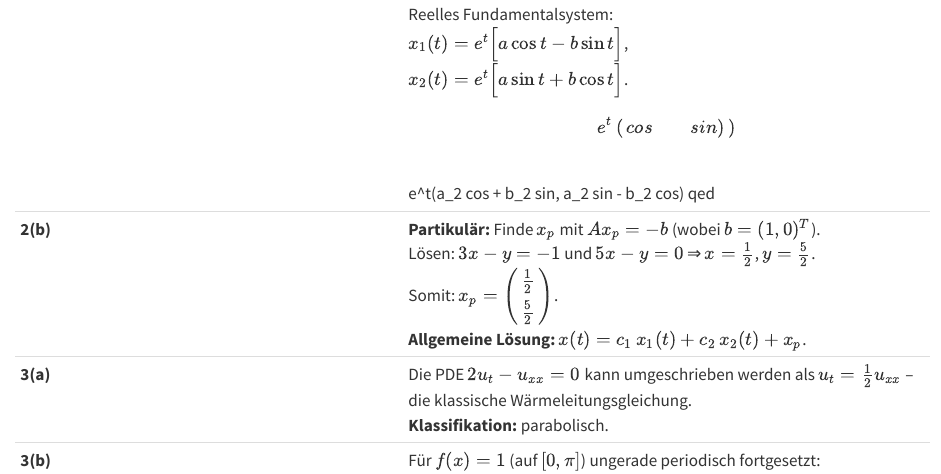
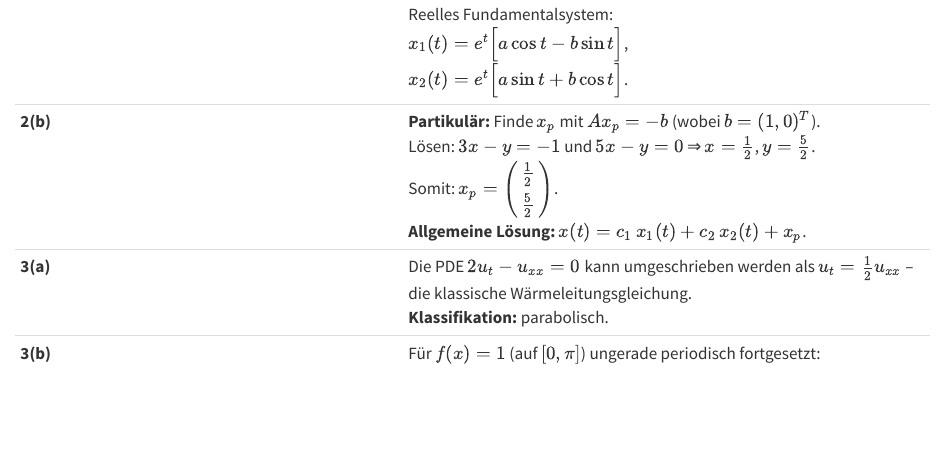
Before and after one commit to ms914/ms914.github.io, a Quarto document (solutions.qmd): the page in a window 1100 px wide, from 860 px down. Rendered offline with R 4.5, knitr and Pandoc in place of Quarto, with nearby package versions.

Commit message:
Update solutions.qmd

```diff
--- a/solutions.qmd
+++ b/solutions.qmd
@@ -13,7 +13,7 @@ Im Folgenden finden Sie die Kurzlösungen zu den HM3-Aufgaben in Tabellenform:
 | **1(b)(i)** | DGL: $2t(x^3-1)+3t^2x^2x'=0$. <br> Setze $M(t,x)=2t(x^3-1)$ und $N(t,x)=3t^2x^2$. <br> Ableiten: $M_x=6tx^2$ und $N_t=6tx^2$ ⇒ exakt. |
 | **1(b)(ii)** | Gesucht: $\Phi$ mit $\Phi_t=M$ und $\Phi_x=N$. <br> Integriere $N$ nach $x$: $\Phi(t,x)=t^2x^3+g(t)$. <br> Ableiten nach $t$: $\Phi_t=2tx^3+g'(t)$. <br> Da $M=2t(x^3-1)$ muss $g'(t)=-2t$ sein, also $g(t)=-t^2$. <br> **Potential:** $\Phi(t,x)=t^2(x^3-1)$. |
 | **1(b)(iii)** | $\Phi(t,x)=$ konstant; mit $x(1)=0$ folgt $\Phi(1,0)=-1$. <br> **Lösung:** $t^2(x^3-1)=-1$ ⇔ $x^3=1-\frac{1}{t^2}$ ⇔ $x(t)=\sqrt[3]{1-\frac{1}{t^2}}$. <br> Für $t\to\infty$ konvergiert $x(t)\to 1$. |
-| **2(a)** | Gegeben: $A=\begin{pmatrix}3&-1\\5&-1\end{pmatrix}$. <br> Charakteristik: $\det(A-\lambda I)=\lambda^2-2\lambda+2=0$ ⇒ $\lambda=1\pm i$. <br> Eigenvektor zu $\lambda=1+i$: $v=(1,\,2-i)^T$. <br> Zerlegung: $a=(1,2)^T$, $b=(0,-1)^T$. <br> Reelles Fundamentalsystem: <br> $x_1(t)=e^t\Bigl[a\cos t-b\sin t\Bigr]$, <br> $x_2(t)=e^t\Bigl[a\sin t+b\cos t\Bigr]$. <br> $$ e^t \begin{pmatrix} cos && sin ) \end{pmatrix}$$  <br> e^t(a_2 cos + b_2 sin, a_2 sin - b_2 cos) qed |
+| **2(a)** | Gegeben: $A=\begin{pmatrix}3&-1\\5&-1\end{pmatrix}$. <br> Charakteristik: $\det(A-\lambda I)=\lambda^2-2\lambda+2=0$ ⇒ $\lambda=1\pm i$. <br> Eigenvektor zu $\lambda=1+i$: $v=(1,\,2-i)^T$. <br> Zerlegung: $a=(1,2)^T$, $b=(0,-1)^T$. <br> Reelles Fundamentalsystem: <br> $x_1(t)=e^t\Bigl[a\cos t-b\sin t\Bigr]$, <br> $x_2(t)=e^t\Bigl[a\sin t+b\cos t\Bigr]$. |
 | **2(b)** | **Partikulär:** Finde $x_p$ mit $Ax_p=-b$ (wobei $b=(1,0)^T$). <br> Lösen: $3x-y=-1$ und $5x-y=0$ ⇒ $x=\frac{1}{2}$, $y=\frac{5}{2}$. <br> Somit: $x_p=\begin{pmatrix}\frac{1}{2}\\\frac{5}{2}\end{pmatrix}$. <br> **Allgemeine Lösung:** $x(t)=c_1\,x_1(t)+c_2\,x_2(t)+x_p$. |
 | **3(a)** | Die PDE $2u_t-u_{xx}=0$ kann umgeschrieben werden als $u_t=\frac{1}{2}u_{xx}$ – die klassische Wärmeleitungsgleichung. <br> **Klassifikation:** parabolisch. |
 | **3(b)** | Für $f(x)=1$ (auf $[0,\pi]$) ungerade periodisch fortgesetzt: <br> Fourier-Sinus-Koeffizient: $\displaystyle b_k=\frac{2}{\pi}\int_0^\pi \sin(kx)\,dx=\frac{2(1-\cos(k\pi))}{\pi k}$. <br> Damit: $b_k=\frac{4}{\pi k}$ für ungerade $k$ und 0 für gerade $k$. |
```
